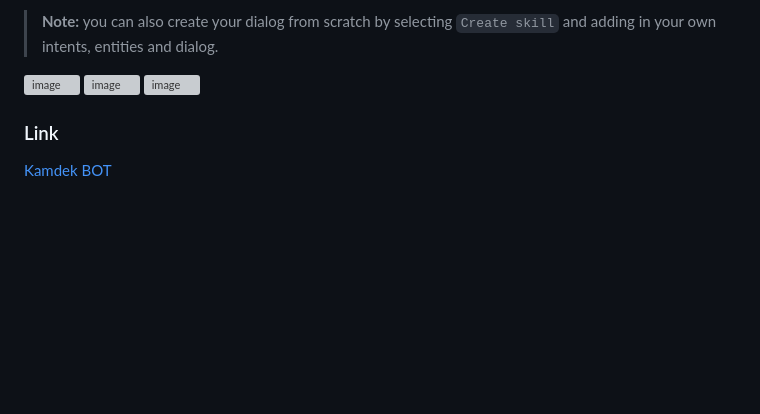
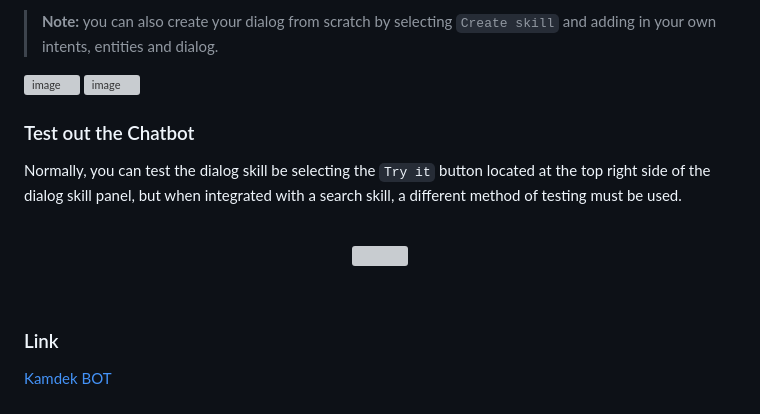
Before and after one commit to ArvyKR/arvykr.github.io, a Markdown page: README.md, the part around the change. Drawn GitHub-style; blank space fills up the shorter version; grey boxes are pictures that could not be loaded.

```diff
--- a/README.md
+++ b/README.md
@@ -69,7 +69,17 @@ You will see that the dialog has been imported. Click on the words `Kampus-Merde
 
 ![image](https://github.com/ArvyKR/arvykr.github.io/assets/95832640/f589811e-1557-49d8-9d06-58ea33d88e15)
 ![image](https://github.com/ArvyKR/arvykr.github.io/assets/95832640/2889fd65-f6c4-48a8-b7cb-288756b0e16a)
-![image](https://github.com/ArvyKR/arvykr.github.io/assets/95832640/87fb6b03-6b2b-4af4-a14f-0f6f155e3aef)
+
+
+### Test out the Chatbot
+
+Normally, you can test the dialog skill be selecting the `Try it` button located at the top right side of the dialog skill panel, but when integrated with a search skill, a different method of testing must be used.
+
+<br>
+<p align="center">
+  <img src="https://github.com/ArvyKR/arvykr.github.io/assets/95832640/87fb6b03-6b2b-4af4-a14f-0f6f155e3aef">
+</p>
+<br>
 
 
 
```
